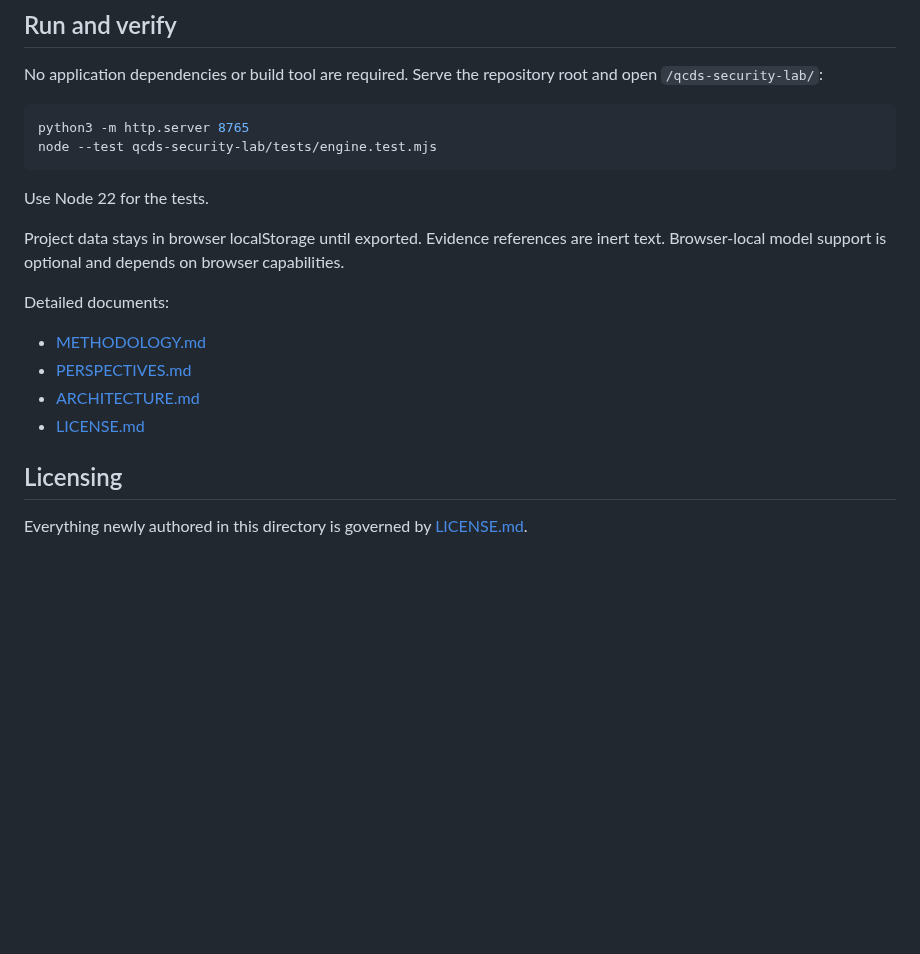
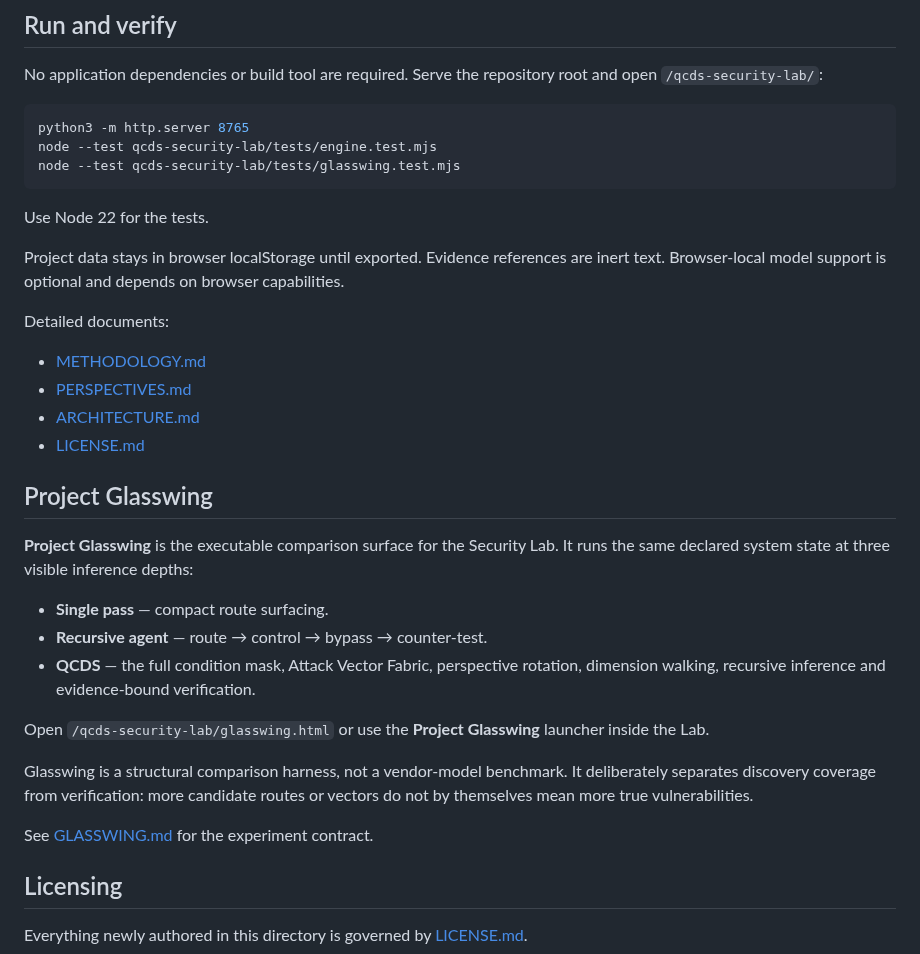
Before and after one commit to iampathat/thesyntractvision, a Markdown page: qcds-security-lab/README.md, the part around the change. Rendered like a GitHub page; blank space fills up the shorter version.

Commit message:
Integrate Project Glasswing into Security Lab docs

````diff
--- a/qcds-security-lab/README.md
+++ b/qcds-security-lab/README.md
@@ -180,6 +180,7 @@ No application dependencies or build tool are required. Serve the repository roo
 ```sh
 python3 -m http.server 8765
 node --test qcds-security-lab/tests/engine.test.mjs
+node --test qcds-security-lab/tests/glasswing.test.mjs
 ```
 
 Use Node 22 for the tests.
@@ -193,6 +194,21 @@ Detailed documents:
 - [ARCHITECTURE.md](./ARCHITECTURE.md)
 - [LICENSE.md](./LICENSE.md)
 
+
+## Project Glasswing
+
+**Project Glasswing** is the executable comparison surface for the Security Lab. It runs the same declared system state at three visible inference depths:
+
+- **Single pass** — compact route surfacing.
+- **Recursive agent** — route → control → bypass → counter-test.
+- **QCDS** — the full condition mask, Attack Vector Fabric, perspective rotation, dimension walking, recursive inference and evidence-bound verification.
+
+Open `/qcds-security-lab/glasswing.html` or use the **Project Glasswing** launcher inside the Lab.
+
+Glasswing is a structural comparison harness, not a vendor-model benchmark. It deliberately separates discovery coverage from verification: more candidate routes or vectors do not by themselves mean more true vulnerabilities.
+
+See [GLASSWING.md](./GLASSWING.md) for the experiment contract.
+
 ## Licensing
 
 Everything newly authored in this directory is governed by [LICENSE.md](./LICENSE.md).
````
